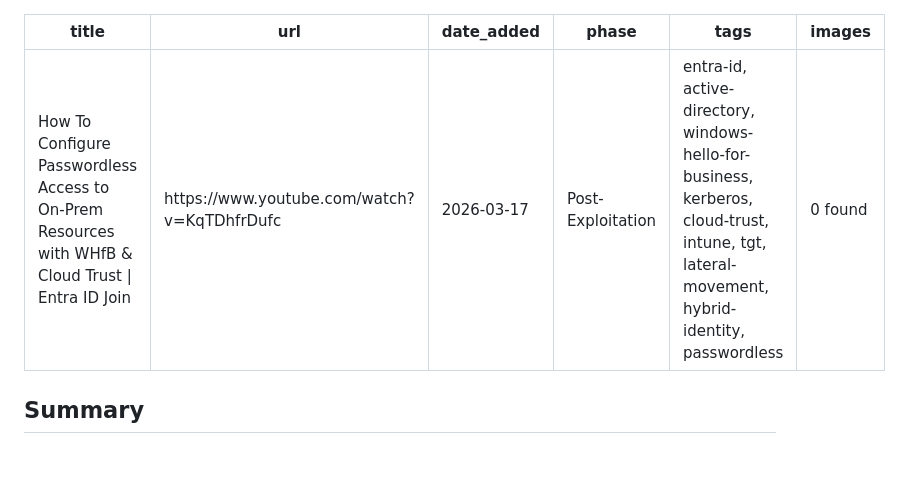
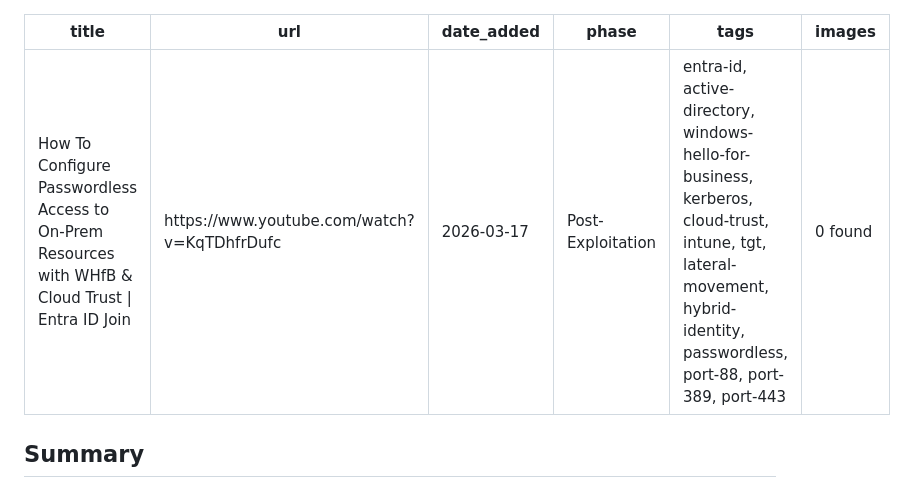
Before and after one commit to pencer-io/sec-reading-notes, a Markdown page: 06-post-exploitation/2026-03-17-how-to-configure-passwordless-access-to-on-prem-resources-with-whfb-and-cloud-trust.md, the part around the change. GitHub-like rendering; blank space fills up the shorter version.

Commit message:
Add port tags: port-88, port-389, port-443 — 2026-03-17-how-to-configure-passwordless-access-to-on-prem-resources-with-whfb-and-cloud-trust.md

```diff
--- a/06-post-exploitation/2026-03-17-how-to-configure-passwordless-access-to-on-prem-resources-with-whfb-and-cloud-trust.md
+++ b/06-post-exploitation/2026-03-17-how-to-configure-passwordless-access-to-on-prem-resources-with-whfb-and-cloud-trust.md
@@ -3,7 +3,7 @@ title: How To Configure Passwordless Access to On-Prem Resources with WHfB & Clo
 url: https://www.youtube.com/watch?v=KqTDhfrDufc
 date_added: 2026-03-17
 phase: Post-Exploitation
-tags: entra-id, active-directory, windows-hello-for-business, kerberos, cloud-trust, intune, tgt, lateral-movement, hybrid-identity, passwordless
+tags: entra-id, active-directory, windows-hello-for-business, kerberos, cloud-trust, intune, tgt, lateral-movement, hybrid-identity, passwordless, port-88, port-389, port-443
 images: 0 found
 ---
 
```
